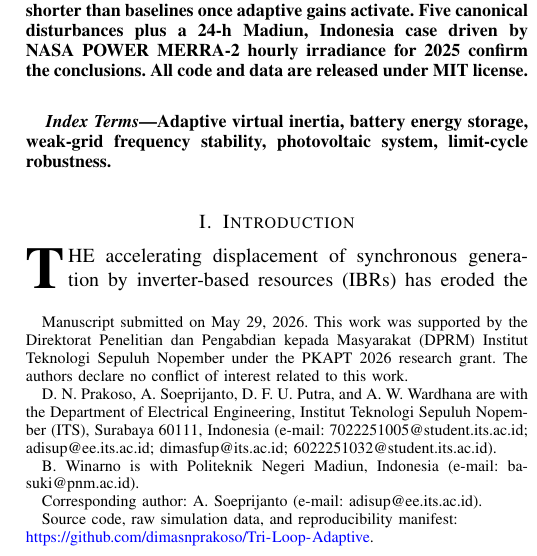
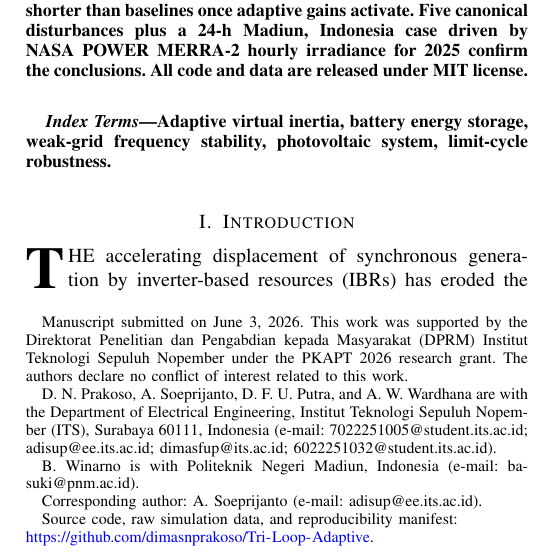
Before and after one commit to dimasnprakoso/Tri-Loop-Adaptive, a LaTeX paper (papers/q1_tri_loop/main.tex): part of one column of page 1 of 10, cut so that both start at the same text. Compiled offline with pdfLaTeX.

Commit message:
Update manuscript date to 2026-06-03

```diff
--- a/papers/q1_tri_loop/main.tex
+++ b/papers/q1_tri_loop/main.tex
@@ -33,7 +33,7 @@ under Weak Tropical Grids}
         Dimas~Fajar~Uman~Putra,
         Ananthyo~Whisnu~Wardhana,
         and~Basuki~Winarno%
-\thanks{Manuscript submitted on May~29, 2026. This work was supported by the Direktorat Penelitian dan Pengabdian kepada Masyarakat (DPRM) Institut Teknologi Sepuluh Nopember under the PKAPT~2026 research grant. The authors declare no conflict of interest related to this work.}%
+\thanks{Manuscript submitted on June~3, 2026. This work was supported by the Direktorat Penelitian dan Pengabdian kepada Masyarakat (DPRM) Institut Teknologi Sepuluh Nopember under the PKAPT~2026 research grant. The authors declare no conflict of interest related to this work.}%
 \thanks{D.~N.~Prakoso, A.~Soeprijanto, D.~F.~U.~Putra, and A.~W.~Wardhana are with the Department of Electrical Engineering, Institut Teknologi Sepuluh Nopember (ITS), Surabaya 60111, Indonesia (e-mail: 7022251005@student.its.ac.id; adisup@ee.its.ac.id; dimasfup@its.ac.id; 6022251032@student.its.ac.id).}%
 \thanks{B.~Winarno is with Politeknik Negeri Madiun, Indonesia (e-mail: basuki@pnm.ac.id).}%
 \thanks{Corresponding author: A.~Soeprijanto (e-mail: adisup@ee.its.ac.id).}%
```
Also changed, not shown: papers/q1_tri_loop/main.pdf.
